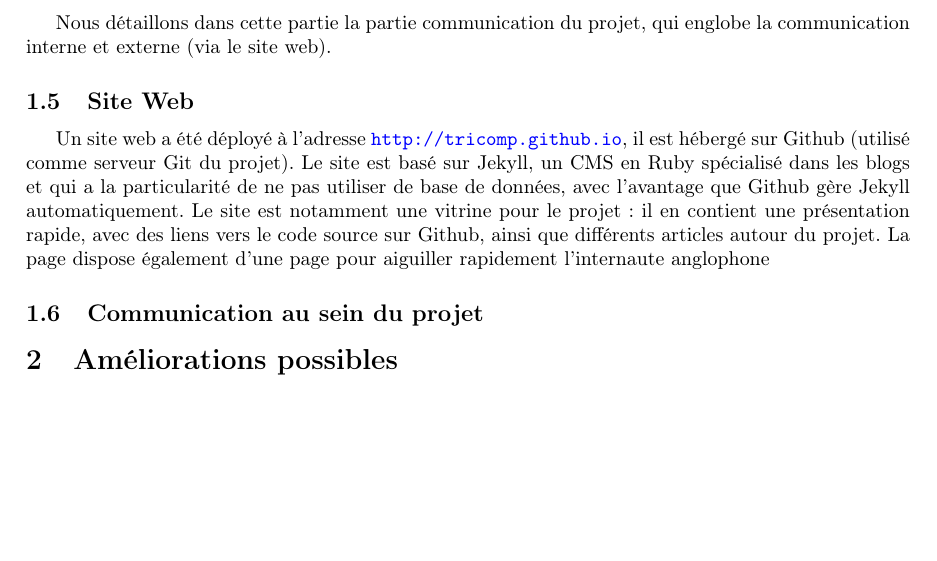
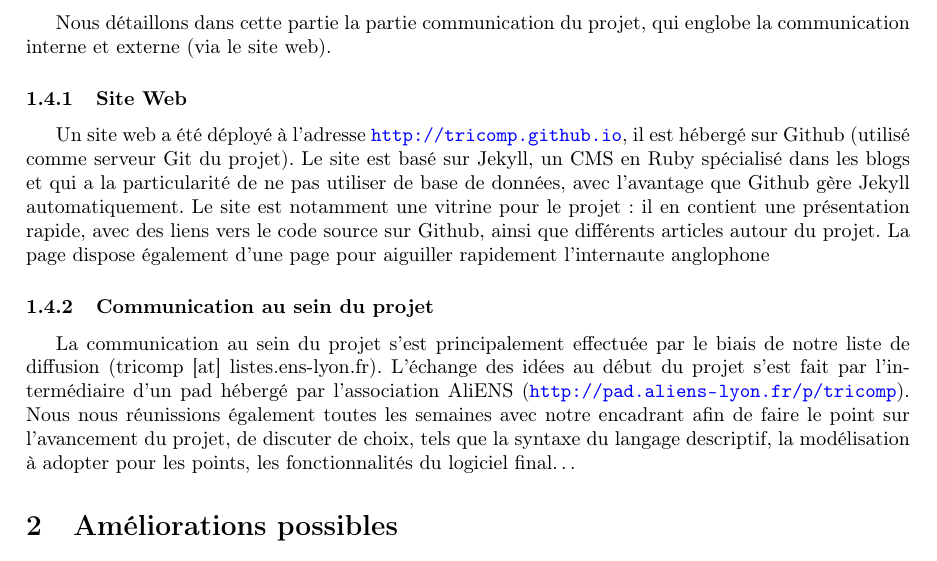
Before and after one commit to TriComp/Documents, a LaTeX paper (final-report/rapport.tex): part of page 8 of 9, cut so that both start at the same text, the shorter picture padded with empty space. Compiled offline with pdfLaTeX.

Commit message:
[Rapport] Communication au sein du projet

```diff
--- a/final-report/rapport.tex
+++ b/final-report/rapport.tex
@@ -430,7 +430,7 @@ permet d'éditer autant qu'on le veut sans modifier l'objet de base
 Nous détaillons dans cette partie la partie communication du projet,
 qui englobe la communication interne et externe (via le site web).
 
-\subsection{Site Web}
+\subsubsection{Site Web}
 
 Un site web a été déployé à l'adresse \url{http://tricomp.github.io}, il est hébergé
 sur Github (utilisé comme serveur Git du projet). Le site est basé sur Jekyll, un
@@ -442,7 +442,14 @@ La page dispose également d'une page pour aiguiller rapidement l'internaute ang
 
 % TODO un onglet téléchargement ?
 
-\subsection{Communication au sein du projet}
+\subsubsection{Communication au sein du projet}
+
+La communication au sein du projet s'est principalement effectuée par le biais de notre liste
+de diffusion (tricomp [at] listes.ens-lyon.fr). L'échange des idées au début du projet s'est
+fait par l'intermédiaire d'un pad hébergé par l'association AliENS (\url{http://pad.aliens-lyon.fr/p/tricomp}).
+Nous nous réunissions également toutes les semaines avec notre encadrant afin de faire le point
+sur l'avancement du projet, de discuter de choix, tels que la syntaxe du langage descriptif,
+la modélisation à adopter pour les points, les fonctionnalités du logiciel final\dots
 
 \section{Améliorations possibles}
 
```
